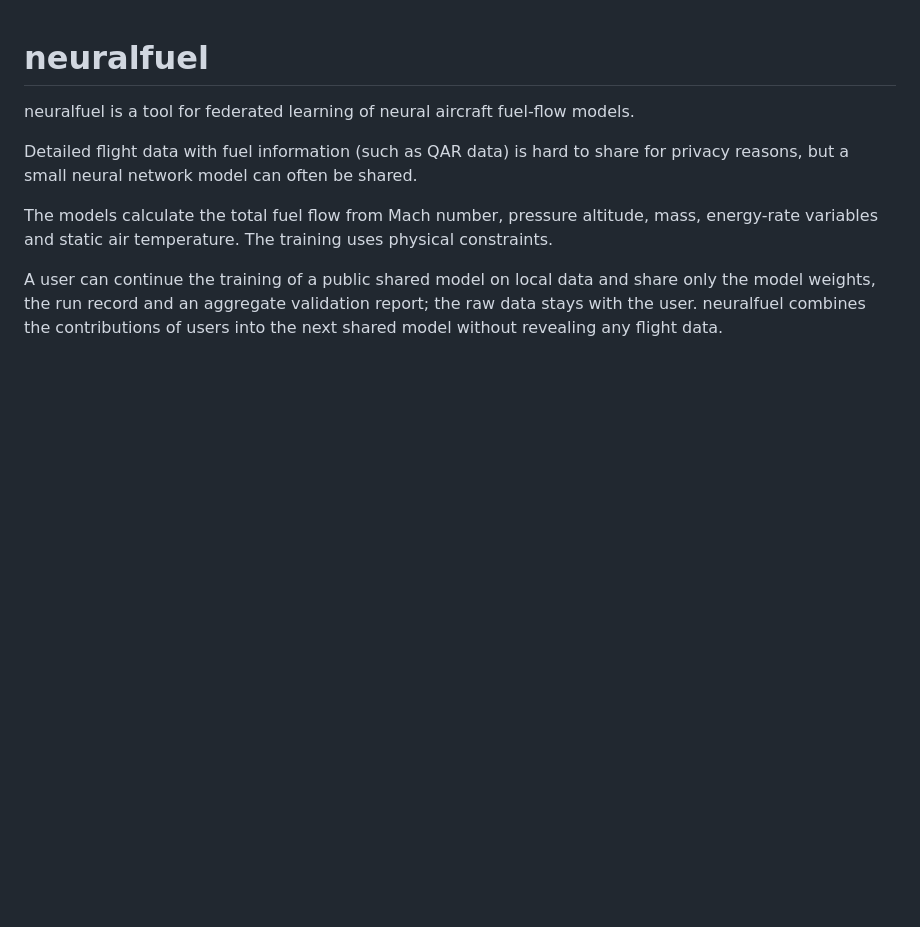
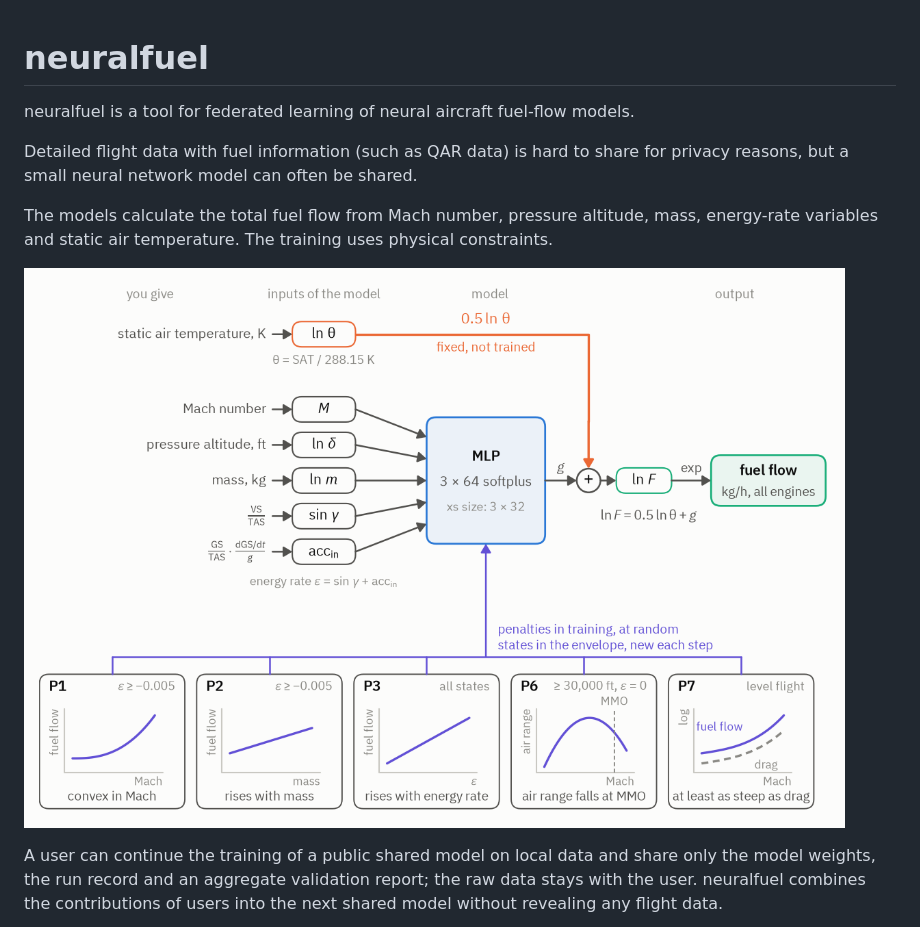
Before and after one commit to open-aviation/neuralfuel, a Markdown page: README.md, the part around the change. Rendered like a GitHub page; pictures changed too: docs/img/model.png (added); blank space fills up the shorter version.

Commit message:
Add model diagram

```diff
--- a/README.md
+++ b/README.md
@@ -5,6 +5,8 @@ neuralfuel is a tool for federated learning of neural aircraft fuel-flow models.
 Detailed flight data with fuel information (such as QAR data) is hard to share for privacy reasons, but a small neural network model can often be shared.
 
 The models calculate the total fuel flow from Mach number, pressure altitude, mass, energy-rate variables and static air temperature. The training uses physical constraints.
+
+![The six inputs, the network, the fixed temperature rule and the physical constraints of the model](docs/img/model.png)
 
 A user can continue the training of a public shared model on local data and share only the model weights, the run record and an aggregate validation report; the raw data stays with the user. neuralfuel combines the contributions of users into the next shared model without revealing any flight data.
 
```
Also changed, not shown: docs/model.md (+2 -0 lines).
